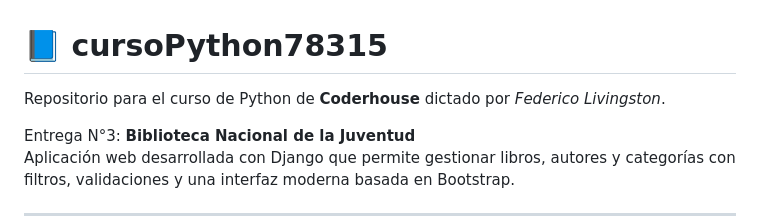
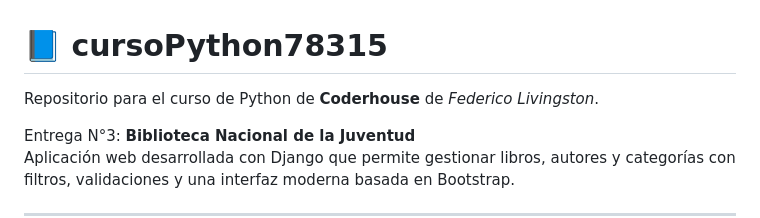
Before and after one commit to federicolivinston/curso_python_78315, a Markdown page: README.md, the part around the change. Drawn GitHub-style.

```diff
--- a/README.md
+++ b/README.md
@@ -1,6 +1,6 @@
 # 📘 cursoPython78315
 
-Repositorio para el curso de Python de **Coderhouse** dictado por *Federico Livingston*.
+Repositorio para el curso de Python de **Coderhouse** de *Federico Livingston*.
 
 Entrega N°3: **Biblioteca Nacional de la Juventud**
 Aplicación web desarrollada con Django que permite gestionar libros, autores y categorías con filtros, validaciones y una interfaz moderna basada en Bootstrap.
```
